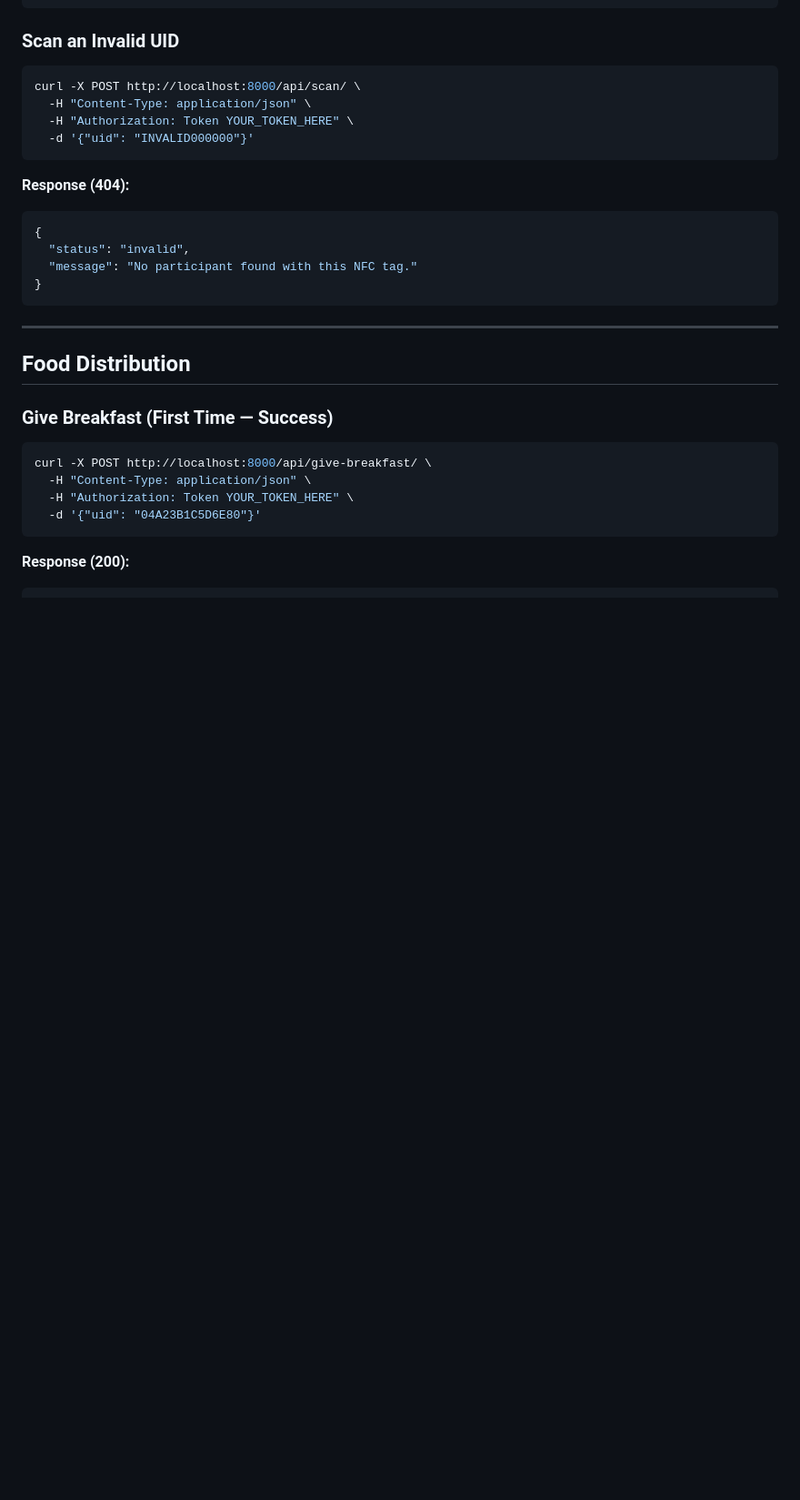
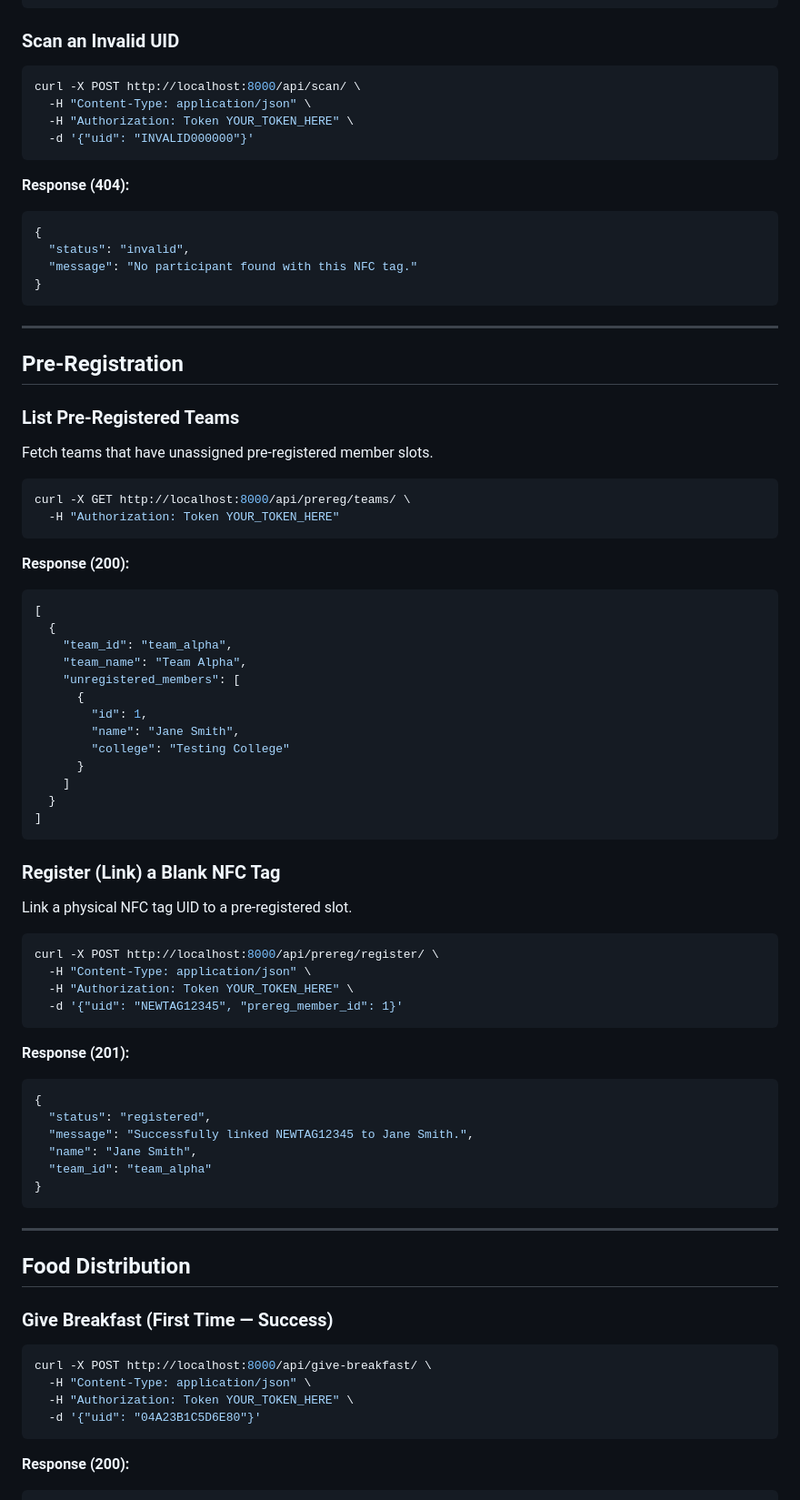
Before and after one commit to Sai-Ram23/nfc, a Markdown page: API_TESTS.md, the part around the change. Shown at 91% size. Drawn GitHub-style; blank space fills up the shorter version.

````diff
--- a/API_TESTS.md
+++ b/API_TESTS.md
@@ -71,6 +71,55 @@ curl -X POST http://localhost:8000/api/scan/ \
 {
   "status": "invalid",
   "message": "No participant found with this NFC tag."
+}
+```
+
+---
+
+## Pre-Registration
+
+### List Pre-Registered Teams
+Fetch teams that have unassigned pre-registered member slots.
+
+```bash
+curl -X GET http://localhost:8000/api/prereg/teams/ \
+  -H "Authorization: Token YOUR_TOKEN_HERE"
+```
+
+**Response (200):**
+```json
+[
+  {
+    "team_id": "team_alpha",
+    "team_name": "Team Alpha",
+    "unregistered_members": [
+      {
+        "id": 1,
+        "name": "Jane Smith",
+        "college": "Testing College"
+      }
+    ]
+  }
+]
+```
+
+### Register (Link) a Blank NFC Tag
+Link a physical NFC tag UID to a pre-registered slot.
+
+```bash
+curl -X POST http://localhost:8000/api/prereg/register/ \
+  -H "Content-Type: application/json" \
+  -H "Authorization: Token YOUR_TOKEN_HERE" \
+  -d '{"uid": "NEWTAG12345", "prereg_member_id": 1}'
+```
+
+**Response (201):**
+```json
+{
+  "status": "registered",
+  "message": "Successfully linked NEWTAG12345 to Jane Smith.",
+  "name": "Jane Smith",
+  "team_id": "team_alpha"
 }
 ```
 
````
Also changed, not shown: DEPLOYMENT.md (+3 -2 lines), SETUP.md (+28 -36 lines).
